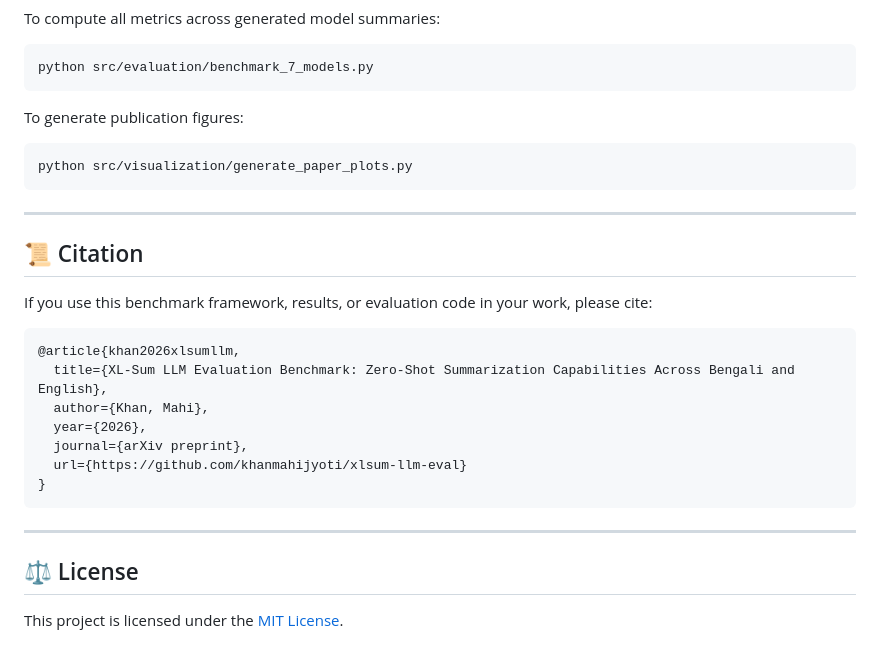
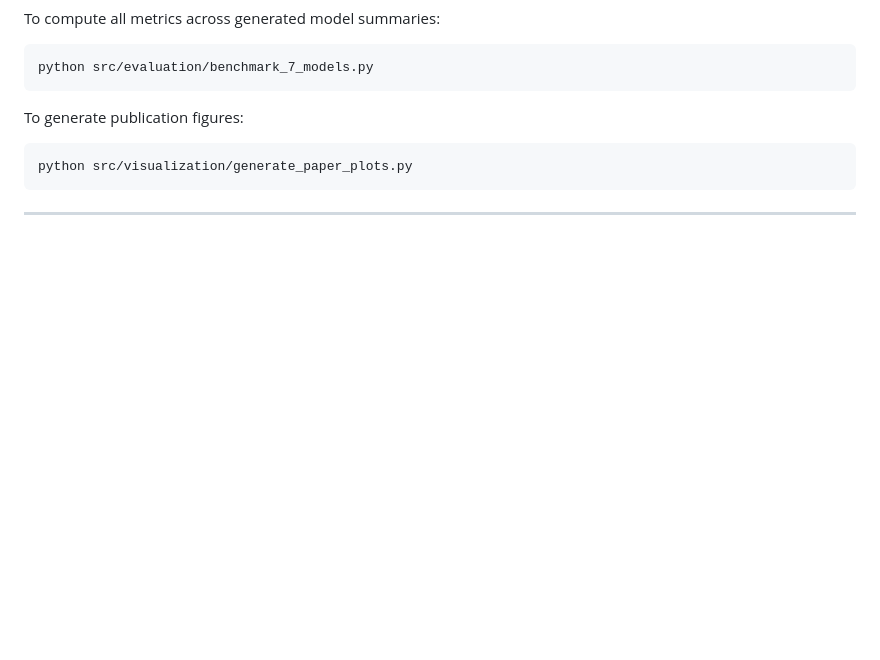
Before and after one commit to khanmahijyoti/multilingual-llm-summarization, a Markdown page: README.md, the part around the change. Rendered like a GitHub page; blank space fills up the shorter version.

````diff
--- a/README.md
+++ b/README.md
@@ -157,23 +157,3 @@ python src/visualization/generate_paper_plots.py
 ```
 
 ---
-
-## 📜 Citation
-
-If you use this benchmark framework, results, or evaluation code in your work, please cite:
-
-```bibtex
-@article{khan2026xlsumllm,
-  title={XL-Sum LLM Evaluation Benchmark: Zero-Shot Summarization Capabilities Across Bengali and English},
-  author={Khan, Mahi},
-  year={2026},
-  journal={arXiv preprint},
-  url={https://github.com/khanmahijyoti/xlsum-llm-eval}
-}
-```
-
----
-
-## ⚖️ License
-
-This project is licensed under the [MIT License](LICENSE).
````
